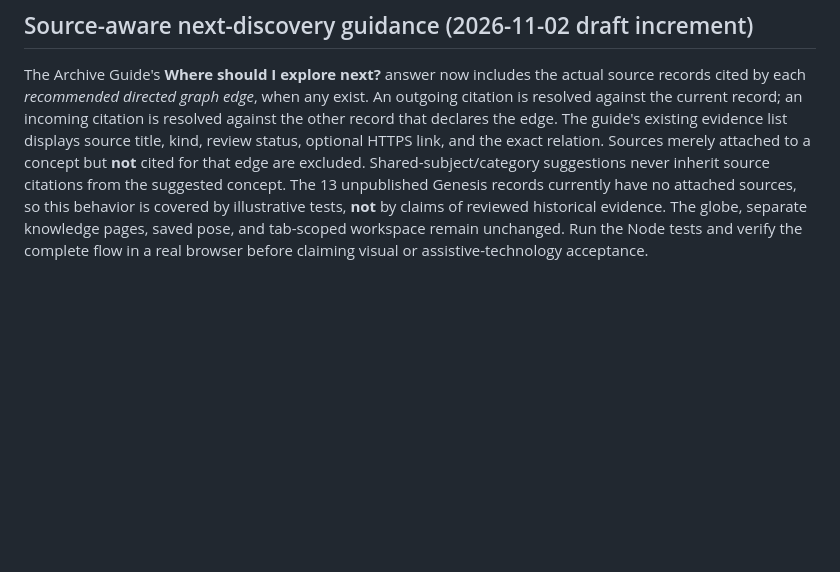
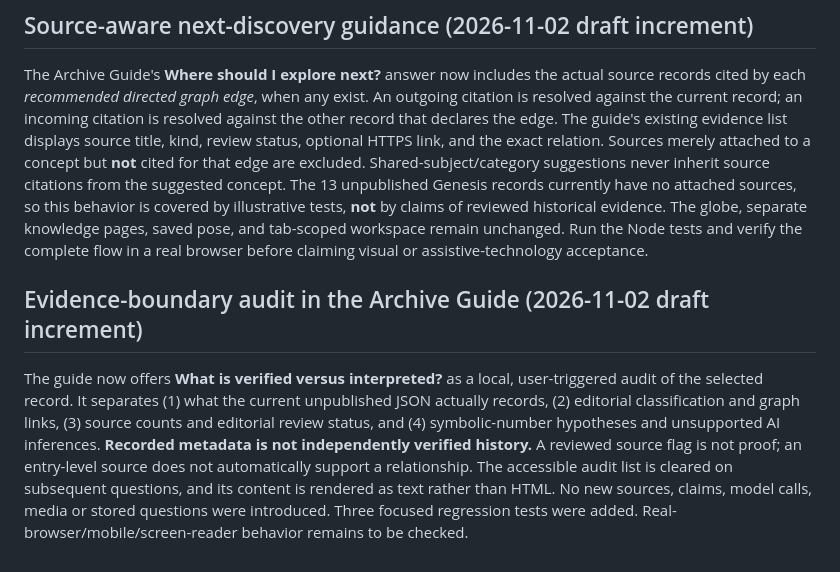
Before and after one commit to Shef3466/346_IS_LIF3-, a Markdown page: lov3/README.md, the part around the change. Rendered like a GitHub page; blank space fills up the shorter version.

Commit message:
docs(lov3): explain evidence-boundary audit and verification limits

```diff
--- a/lov3/README.md
+++ b/lov3/README.md
@@ -107,3 +107,8 @@ When a visitor asks which **sources, citations or proof support a recorded relat
 ## Source-aware next-discovery guidance (2026-11-02 draft increment)
 
 The Archive Guide's **Where should I explore next?** answer now includes the actual source records cited by each *recommended directed graph edge*, when any exist. An outgoing citation is resolved against the current record; an incoming citation is resolved against the other record that declares the edge. The guide's existing evidence list displays source title, kind, review status, optional HTTPS link, and the exact relation. Sources merely attached to a concept but **not** cited for that edge are excluded. Shared-subject/category suggestions never inherit source citations from the suggested concept. The 13 unpublished Genesis records currently have no attached sources, so this behavior is covered by illustrative tests, **not** by claims of reviewed historical evidence. The globe, separate knowledge pages, saved pose, and tab-scoped workspace remain unchanged. Run the Node tests and verify the complete flow in a real browser before claiming visual or assistive-technology acceptance.
+
+
+## Evidence-boundary audit in the Archive Guide (2026-11-02 draft increment)
+
+The guide now offers **What is verified versus interpreted?** as a local, user-triggered audit of the selected record. It separates (1) what the current unpublished JSON actually records, (2) editorial classification and graph links, (3) source counts and editorial review status, and (4) symbolic-number hypotheses and unsupported AI inferences. **Recorded metadata is not independently verified history.** A reviewed source flag is not proof; an entry-level source does not automatically support a relationship. The accessible audit list is cleared on subsequent questions, and its content is rendered as text rather than HTML. No new sources, claims, model calls, media or stored questions were introduced. Three focused regression tests were added. Real-browser/mobile/screen-reader behavior remains to be checked.
```
